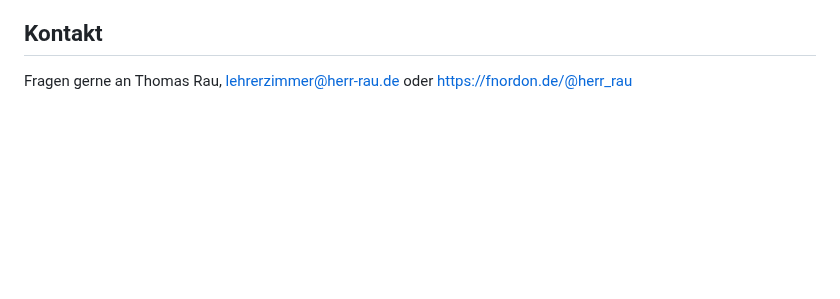
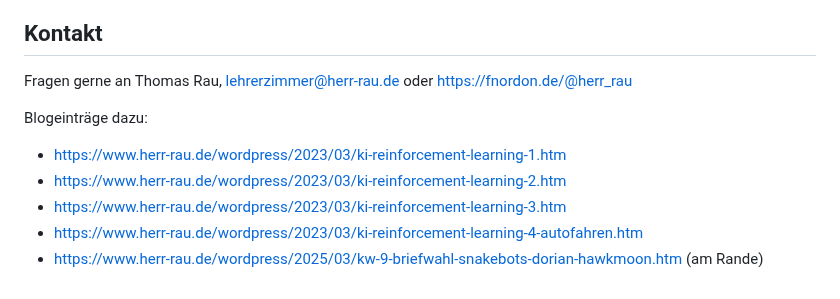
Before and after one commit to HerrRau/GreenfootReinforcementLearning, a Markdown page: README.md, the part around the change. Drawn GitHub-style; blank space fills up the shorter version.

```diff
--- a/README.md
+++ b/README.md
@@ -273,3 +273,11 @@ Aufgabe 3: Experimentiere mit größeren Labyrinthen. Der Agent oder NeuralAgent
 ## Kontakt
 
 Fragen gerne an Thomas Rau, lehrerzimmer@herr-rau.de oder https://fnordon.de/@herr_rau
+
+Blogeinträge dazu:
+
+* https://www.herr-rau.de/wordpress/2023/03/ki-reinforcement-learning-1.htm
+* https://www.herr-rau.de/wordpress/2023/03/ki-reinforcement-learning-2.htm
+* https://www.herr-rau.de/wordpress/2023/03/ki-reinforcement-learning-3.htm
+* https://www.herr-rau.de/wordpress/2023/03/ki-reinforcement-learning-4-autofahren.htm
+* https://www.herr-rau.de/wordpress/2025/03/kw-9-briefwahl-snakebots-dorian-hawkmoon.htm (am Rande)
```
